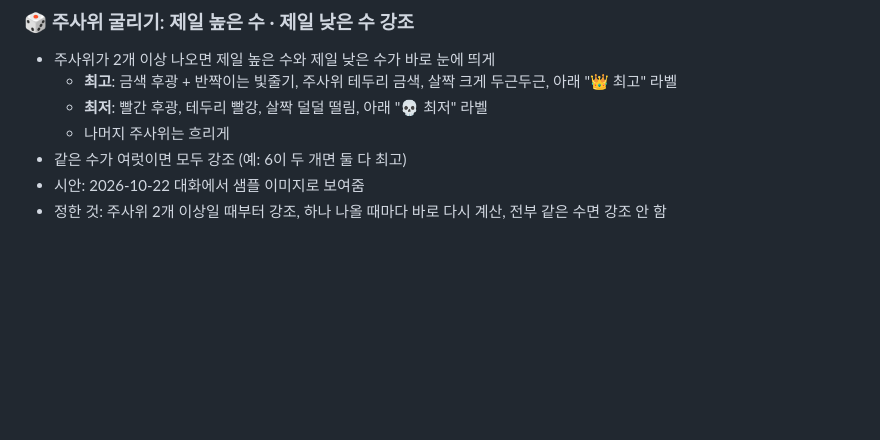
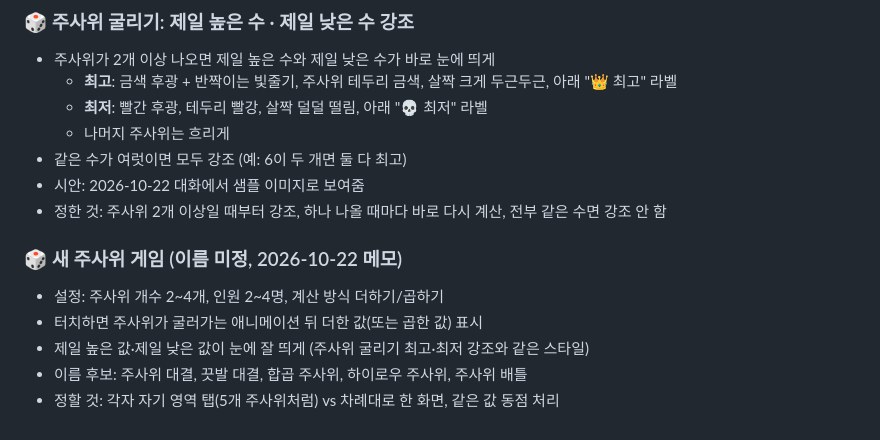
Before and after one commit to wanopro/wolfgames, a Markdown page: docs/BACKLOG.md, the part around the change. Rendered like a GitHub page; blank space fills up the shorter version.

Commit message:
메모: 새 주사위 게임(합·곱 대결) 아이디어
Co-Authored-By: Claude Opus 5.5 <noreply@anthropic.com>
Claude-Session: https://claude.ai/code/session_013mN1tc9XfbmBn9GeSidaFd

```diff
--- a/docs/BACKLOG.md
+++ b/docs/BACKLOG.md
@@ -82,3 +82,10 @@
 - 같은 수가 여럿이면 모두 강조 (예: 6이 두 개면 둘 다 최고)
 - 시안: 2026-10-22 대화에서 샘플 이미지로 보여줌
 - 정한 것: 주사위 2개 이상일 때부터 강조, 하나 나올 때마다 바로 다시 계산, 전부 같은 수면 강조 안 함
+
+### 🎲 새 주사위 게임 (이름 미정, 2026-10-22 메모)
+- 설정: 주사위 개수 2~4개, 인원 2~4명, 계산 방식 더하기/곱하기
+- 터치하면 주사위가 굴러가는 애니메이션 뒤 더한 값(또는 곱한 값) 표시
+- 제일 높은 값·제일 낮은 값이 눈에 잘 띄게 (주사위 굴리기 최고·최저 강조와 같은 스타일)
+- 이름 후보: 주사위 대결, 끗발 대결, 합곱 주사위, 하이로우 주사위, 주사위 배틀
+- 정할 것: 각자 자기 영역 탭(5개 주사위처럼) vs 차례대로 한 화면, 같은 값 동점 처리
```
